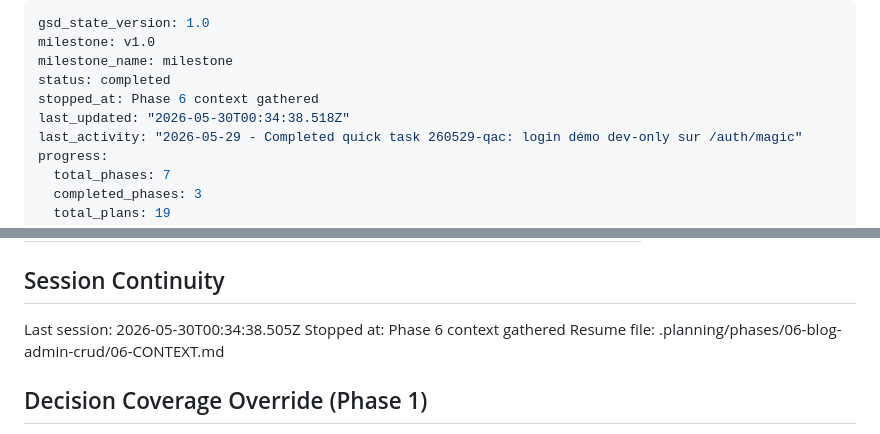
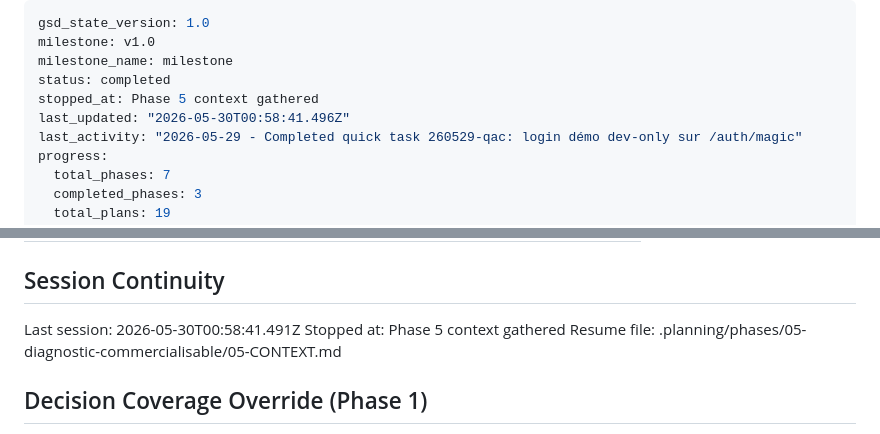
Before and after one commit to Topias1/dloazur, a Markdown page: .planning/STATE.md, 2 parts joined by grey strips. Rendered like a GitHub page.

Commit message:
docs(state): record phase 5 context session

```diff
--- a/.planning/STATE.md
+++ b/.planning/STATE.md
@@ -3,8 +3,8 @@ gsd_state_version: 1.0
 milestone: v1.0
 milestone_name: milestone
 status: completed
-stopped_at: Phase 6 context gathered
-last_updated: "2026-05-30T00:34:38.518Z"
+stopped_at: Phase 5 context gathered
+last_updated: "2026-05-30T00:58:41.496Z"
 last_activity: "2026-05-29 - Completed quick task 260529-qac: login démo dev-only sur /auth/magic"
 progress:
   total_phases: 7
@@ -104,9 +104,9 @@ None yet.
 
 ## Session Continuity
 
-Last session: 2026-05-30T00:34:38.505Z
-Stopped at: Phase 6 context gathered
-Resume file: .planning/phases/06-blog-admin-crud/06-CONTEXT.md
+Last session: 2026-05-30T00:58:41.491Z
+Stopped at: Phase 5 context gathered
+Resume file: .planning/phases/05-diagnostic-commercialisable/05-CONTEXT.md
 
 ## Decision Coverage Override (Phase 1)
 
```
